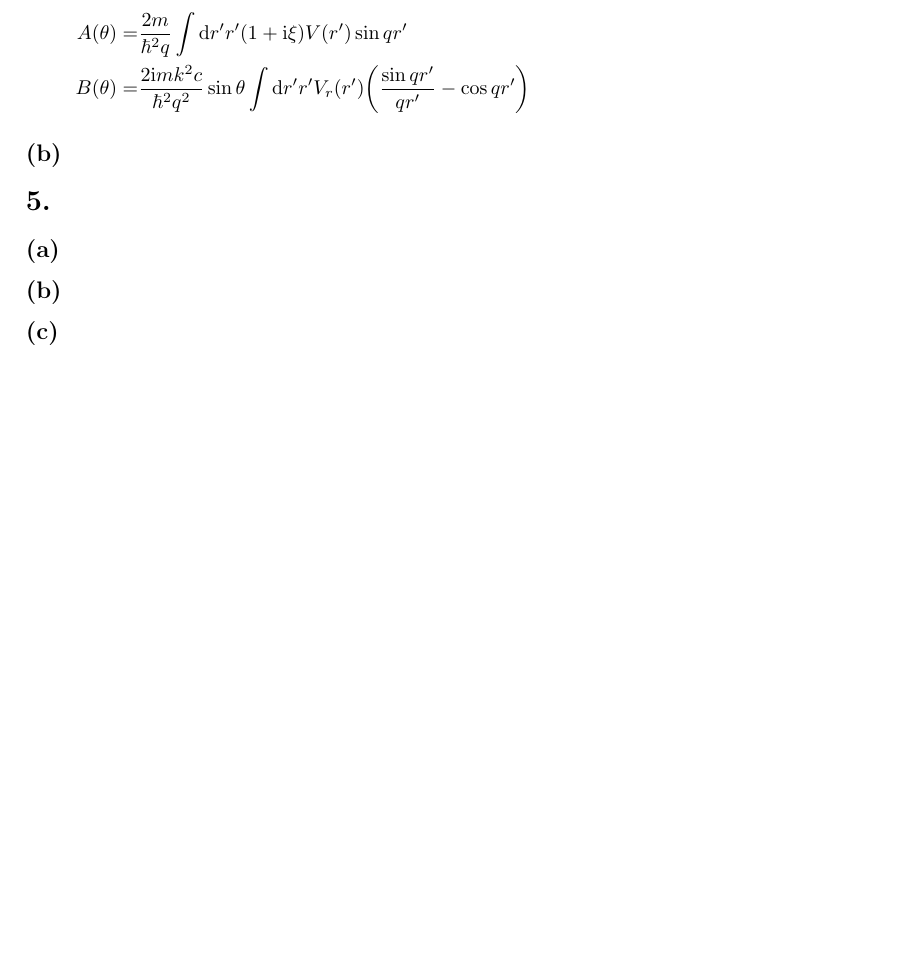
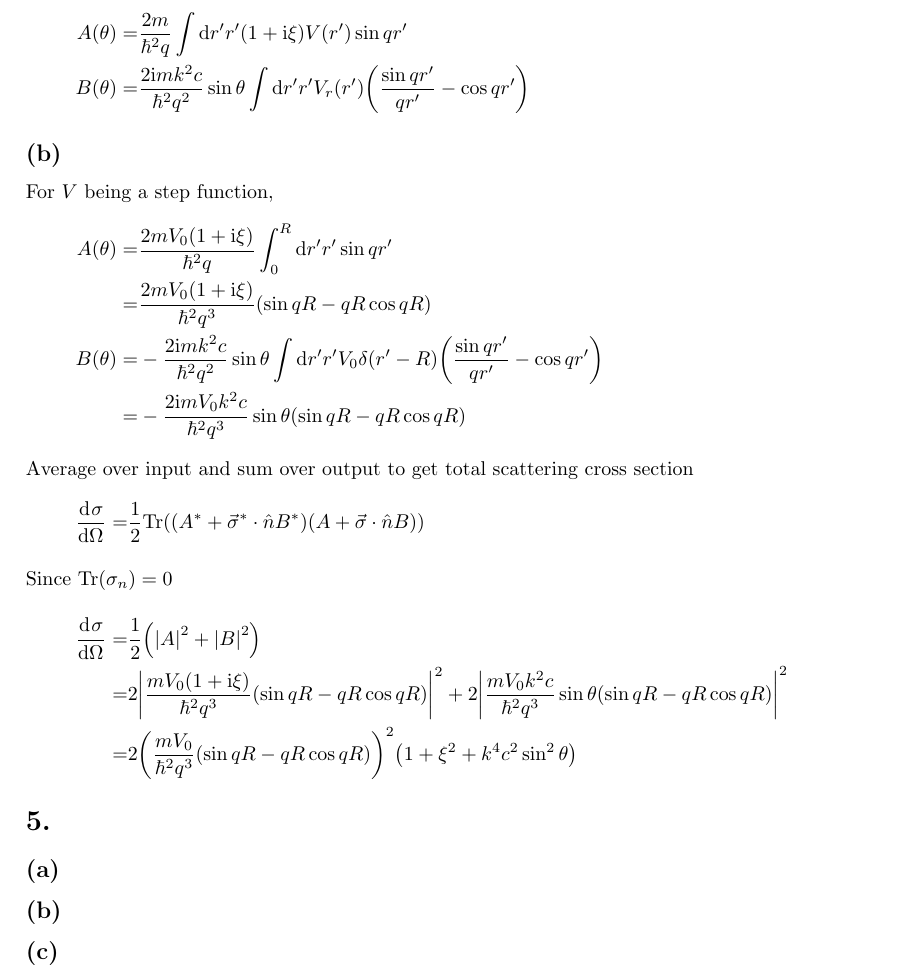
Before and after one commit to yuyichao/phys-251b, a LaTeX document (final/final.tex): part of page 5 of 5, cut so that both start at the same text, the shorter picture padded with empty space. Compiled offline with pdfLaTeX; a LaTeX package or settings file that is missing is left out.

Commit message:
[final] p4b

```diff
--- a/final/final.tex
+++ b/final/final.tex
@@ -211,6 +211,22 @@ In first Born approximation (Use $V_r$ to represent $\partial_rV$)
   B\paren{\theta}=&\frac{2\ui mk^2c}{\hbar^2q^2}\sin\theta\int\ud r'r'V_r(r')\paren{\frac{\sin{qr'}}{qr'}-\cos{qr'}}
 }
 \subsection{}
+For $V$ being a step function,
+\eqar{
+  A\paren{\theta}=&\frac{2mV_0\paren{1+\ui\xi}}{\hbar^2q}\int_0^R\ud r'r'\sin{qr'}\\
+  =&\frac{2mV_0\paren{1+\ui\xi}}{\hbar^2q^3}\paren{\sin{qR}-qR\cos{qR}}\\
+  B\paren{\theta}=&-\frac{2\ui mk^2c}{\hbar^2q^2}\sin\theta\int\ud r'r'V_0\delta\paren{r'-R}\paren{\frac{\sin{qr'}}{qr'}-\cos{qr'}}\\
+  =&-\frac{2\ui mV_0k^2c}{\hbar^2q^3}\sin\theta \paren{\sin{qR}-qR\cos{qR}}
+}
+Average over input and sum over output to get total scattering cross section
+\eqar{
+  \diff{\sigma}{\Omega}=&\frac12\Tr\paren{\paren{A^*+\vec\sigma^*\cdot\hat nB^*}\paren{A+\vec\sigma\cdot\hat nB}}
+  \intertext{Since $\Tr\paren{\sigma_n}=0$}
+  \diff{\sigma}{\Omega}=&\frac12\paren{\abs{A}^2+\abs{B}^2}\\
+  =&2\abs{\frac{mV_0\paren{1+\ui\xi}}{\hbar^2q^3}\paren{\sin{qR}-qR\cos{qR}}}^2
+  +2\abs{\frac{mV_0k^2c}{\hbar^2q^3}\sin\theta \paren{\sin{qR}-qR\cos{qR}}}^2\\
+  =&2\paren{\frac{mV_0}{\hbar^2q^3}\paren{\sin{qR}-qR\cos{qR}}}^2\paren{1+\xi^2+k^4c^2\sin^2\theta}
+}
 \section{}
 \subsection{}
 \subsection{}
```
Also changed, not shown: final/final.pdf.
